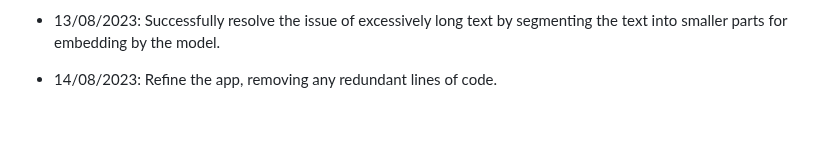
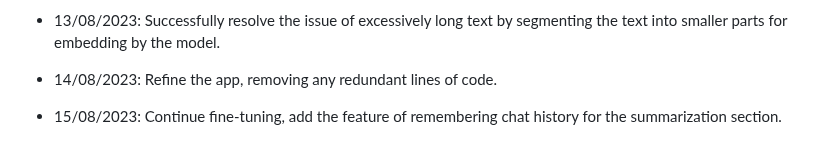
Before and after one commit to Tien-Nhat/Build-Chat-Bot-With-Flutter-InterBrycen, a Markdown page: README.md, the part around the change. Rendered like a GitHub page; blank space fills up the shorter version.

```diff
--- a/README.md
+++ b/README.md
@@ -173,3 +173,5 @@ BrycenChat was built using the following open-source libraries and tools:
 * 13/08/2023: Successfully resolve the issue of excessively long text by segmenting the text into smaller parts for embedding by the model.
 
 * 14/08/2023: Refine the app, removing any redundant lines of code.
+
+* 15/08/2023: Continue fine-tuning, add the feature of remembering chat history for the summarization section.
```
